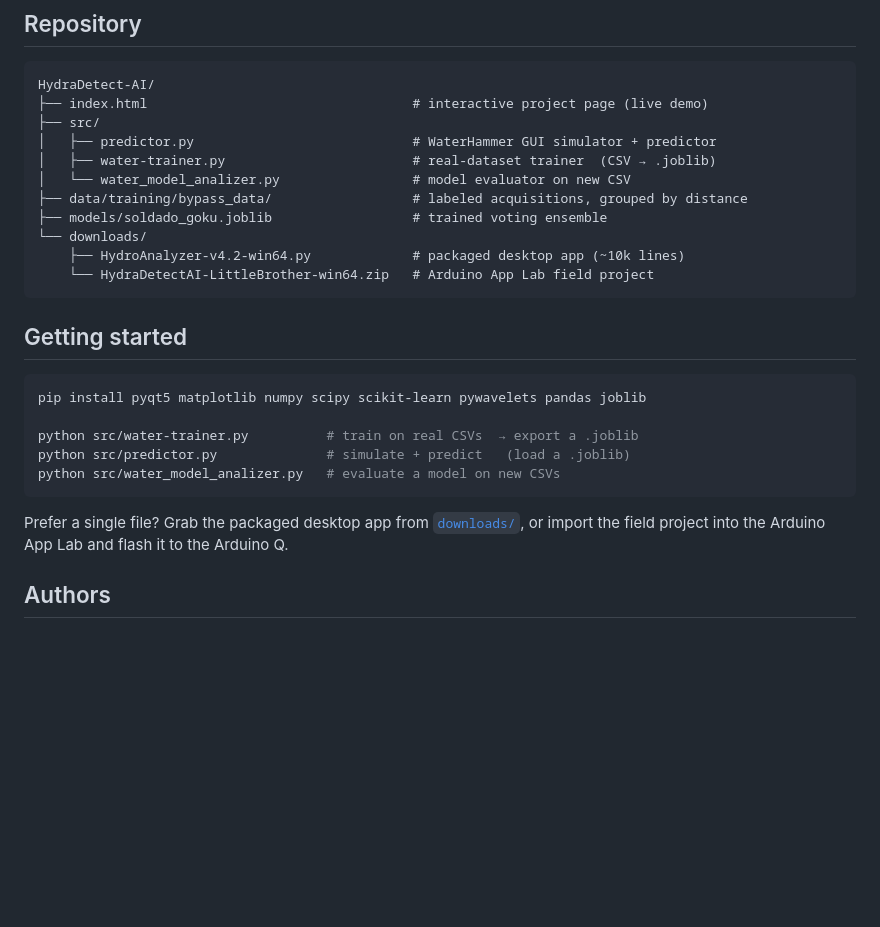
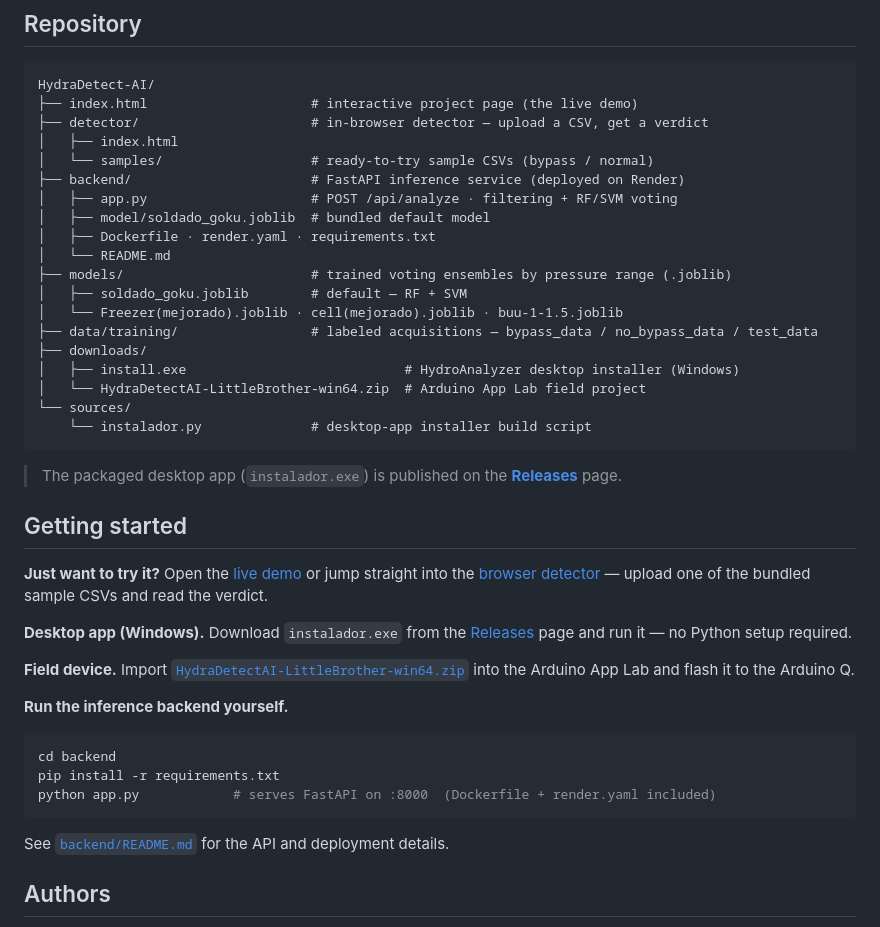
Before and after one commit to AndyRCC/HydraDetect-AI, a Markdown page: README.md, the part around the change. Drawn GitHub-style; blank space fills up the shorter version.

Commit message:
docs: actualizar README a la nueva estructura del repo (instalador .exe, backend, detector)

````diff
--- a/README.md
+++ b/README.md
@@ -60,29 +60,45 @@ An **Arduino Q** (Linux class) runs the FastAPI backend, samples the line at **5
 
 ```
 HydraDetect-AI/
-├── index.html                                  # interactive project page (live demo)
-├── src/
-│   ├── predictor.py                            # WaterHammer GUI simulator + predictor
-│   ├── water-trainer.py                        # real-dataset trainer  (CSV → .joblib)
-│   └── water_model_analizer.py                 # model evaluator on new CSV
-├── data/training/bypass_data/                  # labeled acquisitions, grouped by distance
-├── models/soldado_goku.joblib                  # trained voting ensemble
-└── downloads/
-    ├── HydroAnalyzer-v4.2-win64.py             # packaged desktop app (~10k lines)
-    └── HydraDetectAI-LittleBrother-win64.zip   # Arduino App Lab field project
+├── index.html                     # interactive project page (the live demo)
+├── detector/                      # in-browser detector — upload a CSV, get a verdict
+│   ├── index.html
+│   └── samples/                   # ready-to-try sample CSVs (bypass / normal)
+├── backend/                       # FastAPI inference service (deployed on Render)
+│   ├── app.py                     # POST /api/analyze · filtering + RF/SVM voting
+│   ├── model/soldado_goku.joblib  # bundled default model
+│   ├── Dockerfile · render.yaml · requirements.txt
+│   └── README.md
+├── models/                        # trained voting ensembles by pressure range (.joblib)
+│   ├── soldado_goku.joblib        # default — RF + SVM
+│   └── Freezer(mejorado).joblib · cell(mejorado).joblib · buu-1-1.5.joblib
+├── data/training/                 # labeled acquisitions — bypass_data / no_bypass_data / test_data
+├── downloads/
+│   ├── install.exe                            # HydroAnalyzer desktop installer (Windows)
+│   └── HydraDetectAI-LittleBrother-win64.zip  # Arduino App Lab field project
+└── sources/
+    └── instalador.py              # desktop-app installer build script
 ```
+
+> The packaged desktop app (`instalador.exe`) is published on the [**Releases**](https://github.com/AndyRCC/HydraDetect-AI/releases) page.
 
 ## Getting started
 
+**Just want to try it?** Open the [live demo](https://andyrcc.github.io/HydraDetect-AI/) or jump straight into the [browser detector](https://andyrcc.github.io/HydraDetect-AI/detector/) — upload one of the bundled sample CSVs and read the verdict.
+
+**Desktop app (Windows).** Download `instalador.exe` from the [Releases](https://github.com/AndyRCC/HydraDetect-AI/releases) page and run it — no Python setup required.
+
+**Field device.** Import [`HydraDetectAI-LittleBrother-win64.zip`](downloads/) into the Arduino App Lab and flash it to the Arduino Q.
+
+**Run the inference backend yourself.**
+
 ```bash
-pip install pyqt5 matplotlib numpy scipy scikit-learn pywavelets pandas joblib
-
-python src/water-trainer.py          # train on real CSVs  → export a .joblib
-python src/predictor.py              # simulate + predict   (load a .joblib)
-python src/water_model_analizer.py   # evaluate a model on new CSVs
+cd backend
+pip install -r requirements.txt
+python app.py            # serves FastAPI on :8000  (Dockerfile + render.yaml included)
 ```
 
-Prefer a single file? Grab the packaged desktop app from [`downloads/`](downloads/), or import the field project into the Arduino App Lab and flash it to the Arduino Q.
+See [`backend/README.md`](backend/README.md) for the API and deployment details.
 
 ## Authors
 
````
